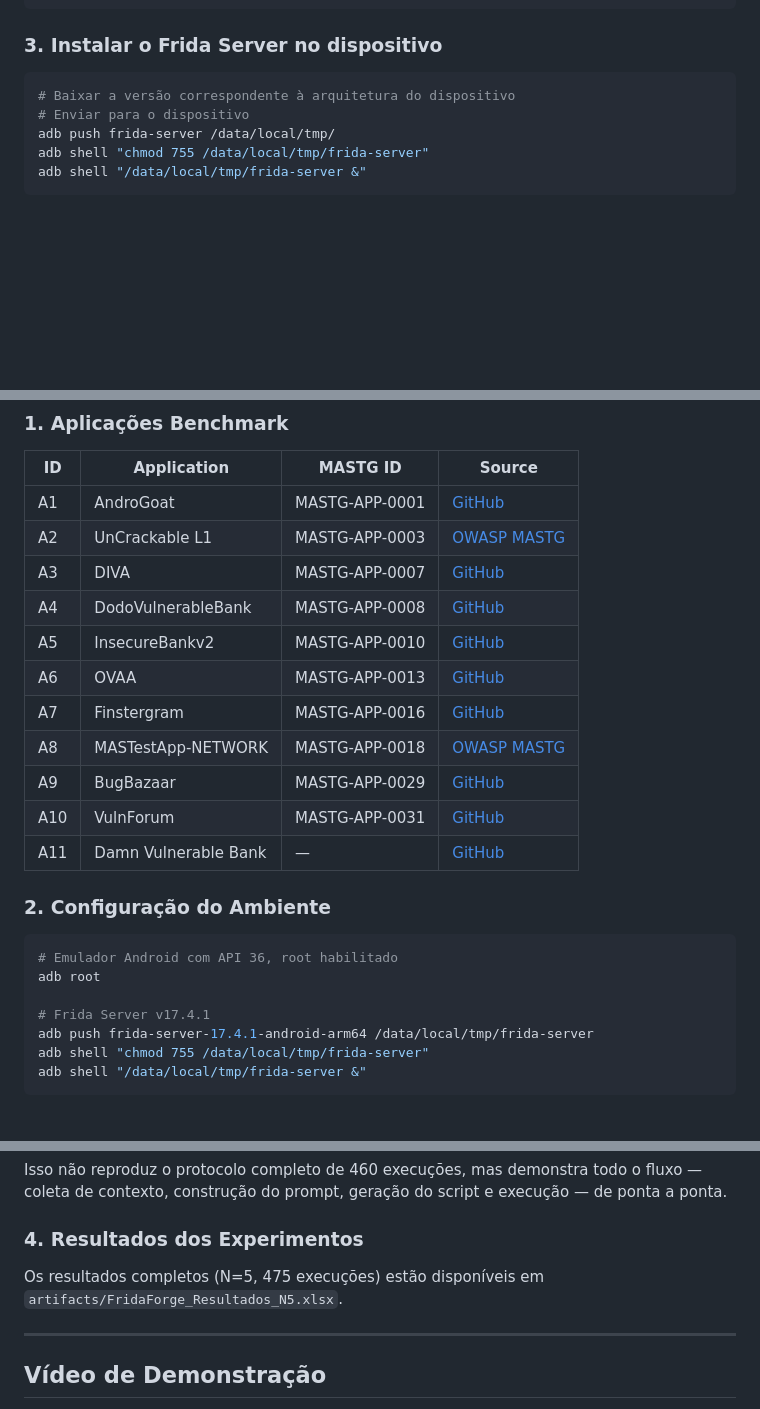
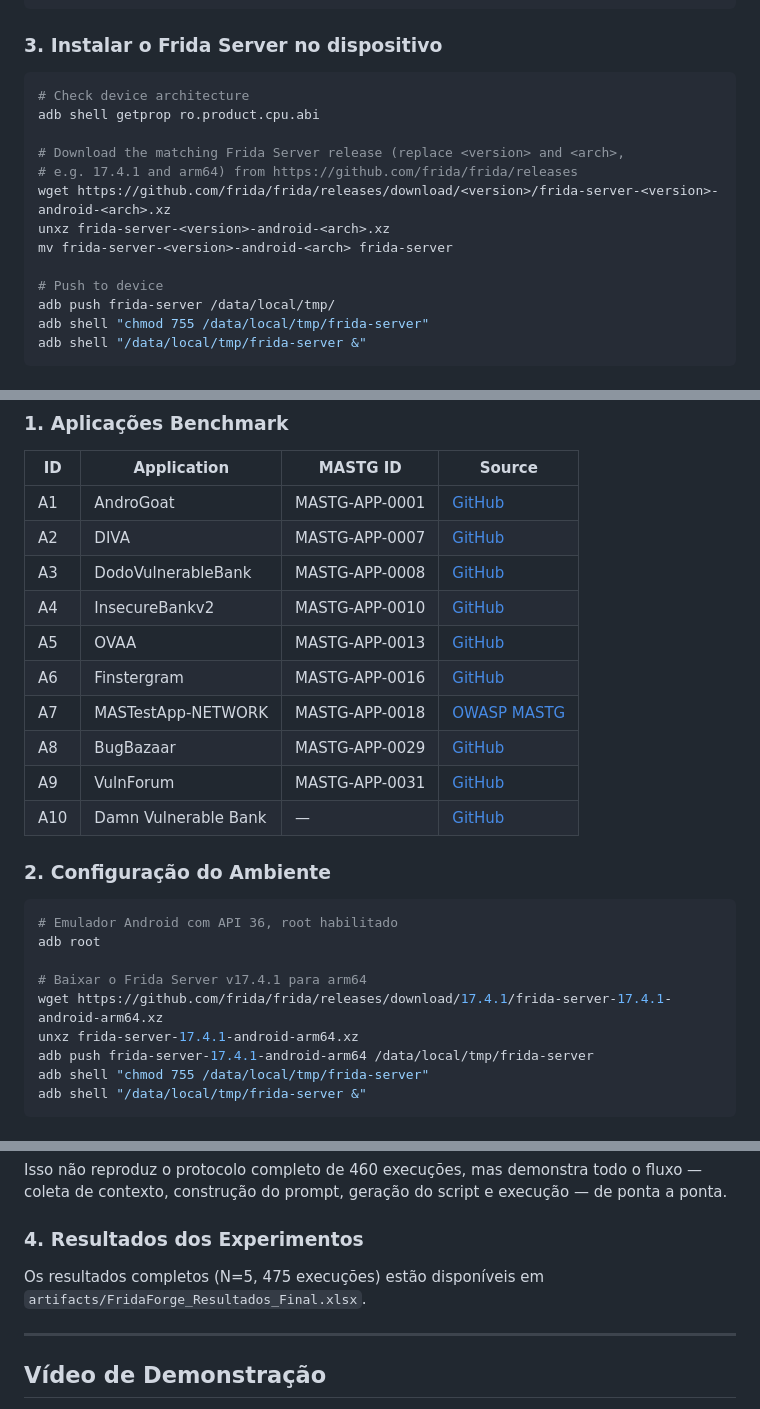
Before and after one commit to FranciscoSalesCarvalho/android_instrumentation, a Markdown page: README.pt-br.md, 3 parts joined by grey strips. GitHub-like rendering; blank space fills up the shorter version.

````diff
--- a/README.pt-br.md
+++ b/README.pt-br.md
@@ -101,8 +101,16 @@ frida --version
 ### 3. Instalar o Frida Server no dispositivo
 
 ```bash
-# Baixar a versão correspondente à arquitetura do dispositivo
-# Enviar para o dispositivo
+# Check device architecture
+adb shell getprop ro.product.cpu.abi
+
+# Download the matching Frida Server release (replace <version> and <arch>,
+# e.g. 17.4.1 and arm64) from https://github.com/frida/frida/releases
+wget https://github.com/frida/frida/releases/download/<version>/frida-server-<version>-android-<arch>.xz
+unxz frida-server-<version>-android-<arch>.xz
+mv frida-server-<version>-android-<arch> frida-server
+
+# Push to device
 adb push frida-server /data/local/tmp/
 adb shell "chmod 755 /data/local/tmp/frida-server"
 adb shell "/data/local/tmp/frida-server &"
@@ -338,17 +346,16 @@ A avaliação descrita no artigo pode ser reproduzida conforme os passos abaixo.
 
 | ID  | Application          | MASTG ID       | Source                                                                |
 |-----|----------------------|----------------|-----------------------------------------------------------------------|
-| A1  | AndroGoat            | MASTG-APP-0001 | [GitHub](https://github.com/satishpatnayak/AndroGoat)                 |
-| A2  | UnCrackable L1       | MASTG-APP-0003 | [OWASP MASTG](https://mas.owasp.org/crackmes/Android/)                |
-| A3  | DIVA                 | MASTG-APP-0007 | [GitHub](https://github.com/payatu/diva-android)                      |
-| A4  | DodoVulnerableBank   | MASTG-APP-0008 | [GitHub](https://github.com/CSPF-Founder/DodoVulnerableBank)          |
-| A5  | InsecureBankv2       | MASTG-APP-0010 | [GitHub](https://github.com/dineshshetty/Android-InsecureBankv2)      |
-| A6  | OVAA                 | MASTG-APP-0013 | [GitHub](https://github.com/oversecured/ovaa)                         |
-| A7  | Finstergram          | MASTG-APP-0016 | [GitHub](https://github.com/netlight/finstergram)                     |
-| A8  | MASTestApp-NETWORK   | MASTG-APP-0018 | [OWASP MASTG](https://github.com/sydseter/MASTestApp-Android-NETWORK) |
-| A9  | BugBazaar            | MASTG-APP-0029 | [GitHub](https://github.com/payatu/BugBazaar)                         |
-| A10 | VulnForum            | MASTG-APP-0031 | [GitHub](https://github.com/macik09/Vulnforum)                        |
-| A11 | Damn Vulnerable Bank | —              | [GitHub](https://github.com/rewanthtammana/Damn-Vulnerable-Bank)      |
+| A1  | AndroGoat            | MASTG-APP-0001 | [GitHub](https://github.com/satishpatnayak/AndroGoat)                 | |
+| A2  | DIVA                 | MASTG-APP-0007 | [GitHub](https://github.com/payatu/diva-android)                      |
+| A3  | DodoVulnerableBank   | MASTG-APP-0008 | [GitHub](https://github.com/CSPF-Founder/DodoVulnerableBank)          |
+| A4  | InsecureBankv2       | MASTG-APP-0010 | [GitHub](https://github.com/dineshshetty/Android-InsecureBankv2)      |
+| A5  | OVAA                 | MASTG-APP-0013 | [GitHub](https://github.com/oversecured/ovaa)                         |
+| A6  | Finstergram          | MASTG-APP-0016 | [GitHub](https://github.com/netlight/finstergram)                     |
+| A7  | MASTestApp-NETWORK   | MASTG-APP-0018 | [OWASP MASTG](https://github.com/sydseter/MASTestApp-Android-NETWORK) |
+| A8  | BugBazaar            | MASTG-APP-0029 | [GitHub](https://github.com/payatu/BugBazaar)                         |
+| A9 | VulnForum            | MASTG-APP-0031 | [GitHub](https://github.com/macik09/Vulnforum)                        |
+| A10 | Damn Vulnerable Bank | —              | [GitHub](https://github.com/rewanthtammana/Damn-Vulnerable-Bank)      |
 
 ### 2. Configuração do Ambiente
 
@@ -356,7 +363,9 @@ A avaliação descrita no artigo pode ser reproduzida conforme os passos abaixo.
 # Emulador Android com API 36, root habilitado
 adb root
 
-# Frida Server v17.4.1
+# Baixar o Frida Server v17.4.1 para arm64
+wget https://github.com/frida/frida/releases/download/17.4.1/frida-server-17.4.1-android-arm64.xz
+unxz frida-server-17.4.1-android-arm64.xz
 adb push frida-server-17.4.1-android-arm64 /data/local/tmp/frida-server
 adb shell "chmod 755 /data/local/tmp/frida-server"
 adb shell "/data/local/tmp/frida-server &"
@@ -397,7 +406,7 @@ prompt, geração do script e execução — de ponta a ponta.
 
 ### 4. Resultados dos Experimentos
 
-Os resultados completos (N=5, 475 execuções) estão disponíveis em `artifacts/FridaForge_Resultados_N5.xlsx`.
+Os resultados completos (N=5, 475 execuções) estão disponíveis em `artifacts/FridaForge_Resultados_Final.xlsx`.
 
 ---
 
````
Also changed, not shown: README.md (+22 -12 lines).
